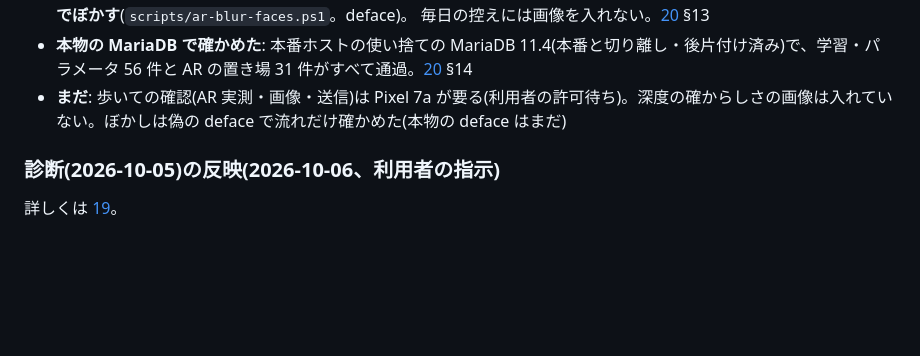
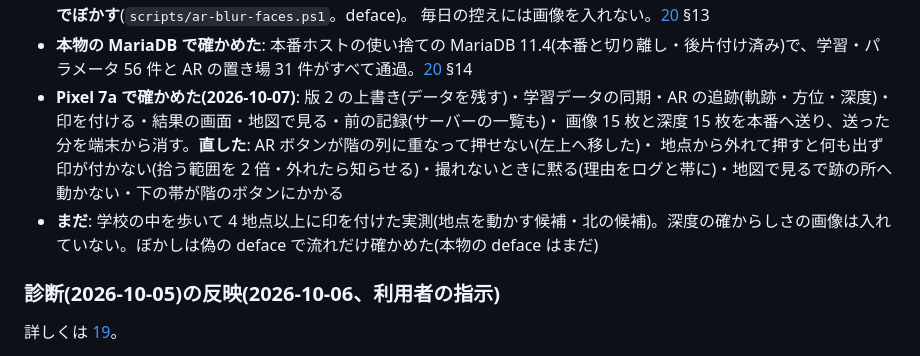
Before and after one commit to itotakusub/Ichinoseki_Kosen_Web, a Markdown page: server/docs/status.md, the part around the change. GitHub-like rendering; blank space fills up the shorter version.

Commit message:
Update (2026-10-07)

```diff
--- a/server/docs/status.md
+++ b/server/docs/status.md
@@ -247,7 +247,10 @@ check.php 1449 件・JS・Android 627 件×2 すべて通過。**本番はまだ
   管理画面「AR の撮影」で撮影ごとの zip(COLMAP の既知の姿勢つき)。**人が写ったら PC でぼかす**(`scripts/ar-blur-faces.ps1`。deface)。
   毎日の控えには画像を入れない。[20](20-indoor-positioning.ipynb) §13
 - **本物の MariaDB で確かめた**: 本番ホストの使い捨ての MariaDB 11.4(本番と切り離し・後片付け済み)で、学習・パラメータ 56 件と AR の置き場 31 件がすべて通過。[20](20-indoor-positioning.ipynb) §14
-- **まだ**: 歩いての確認(AR 実測・画像・送信)は Pixel 7a が要る(利用者の許可待ち)。深度の確からしさの画像は入れていない。ぼかしは偽の deface で流れだけ確かめた(本物の deface はまだ)
+- **Pixel 7a で確かめた(2026-10-07)**: 版 2 の上書き(データを残す)・学習データの同期・AR の追跡(軌跡・方位・深度)・印を付ける・結果の画面・地図で見る・前の記録(サーバーの一覧も)・
+  画像 15 枚と深度 15 枚を本番へ送り、送った分を端末から消す。**直した**: AR ボタンが階の列に重なって押せない(左上へ移した)・
+  地点から外れて押すと何も出ず印が付かない(拾う範囲を 2 倍・外れたら知らせる)・撮れないときに黙る(理由をログと帯に)・地図で見るで跡の所へ動かない・下の帯が階のボタンにかかる
+- **まだ**: 学校の中を歩いて 4 地点以上に印を付けた実測(地点を動かす候補・北の候補)。深度の確からしさの画像は入れていない。ぼかしは偽の deface で流れだけ確かめた(本物の deface はまだ)
 
 ### 診断(2026-10-05)の反映(2026-10-06、利用者の指示)
 
```
